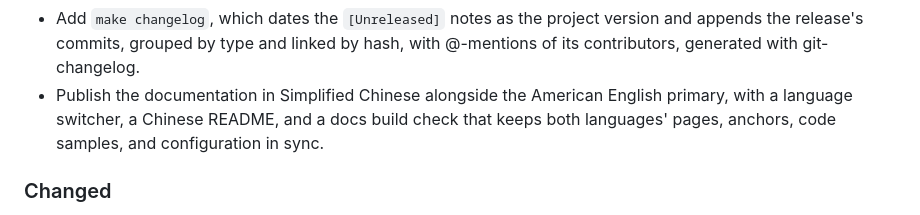
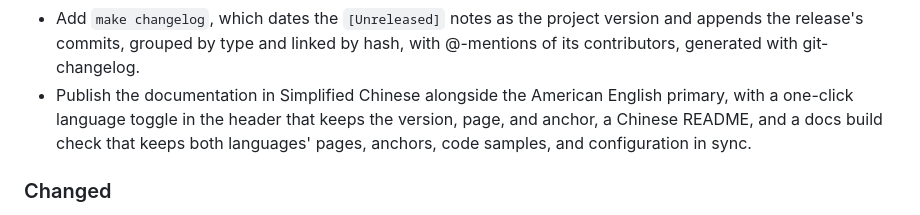
Before and after one commit to BalconyJH/takumi-py, a Markdown page: CHANGELOG.md, the part around the change. GitHub-like rendering.

Commit message:
docs: document the language toggle
Describe the header's language button and its override in the English
and Chinese documentation guides, and record it in CHANGELOG.md.

```diff
--- a/CHANGELOG.md
+++ b/CHANGELOG.md
@@ -23,8 +23,9 @@ contributors, and the release's section is published as its GitHub Release notes
   and appends the release's commits, grouped by type and linked by hash, with
   @-mentions of its contributors, generated with git-changelog.
 - Publish the documentation in Simplified Chinese alongside the American English
-  primary, with a language switcher, a Chinese README, and a docs build check that
-  keeps both languages' pages, anchors, code samples, and configuration in sync.
+  primary, with a one-click language toggle in the header that keeps the version,
+  page, and anchor, a Chinese README, and a docs build check that keeps both
+  languages' pages, anchors, code samples, and configuration in sync.
 
 ### Changed
 
```
Also changed, not shown: 2 other files.
